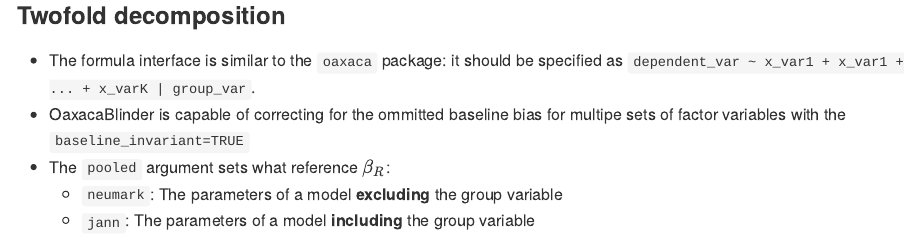
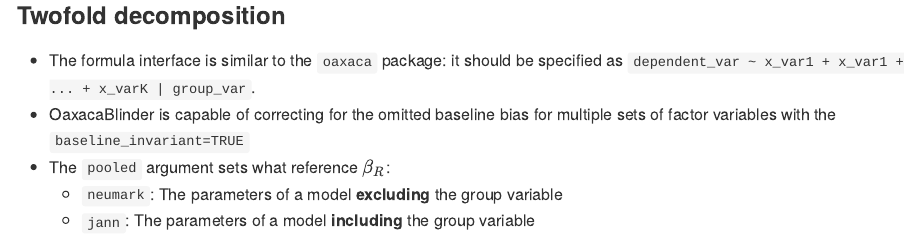
Before and after one commit to sinanpl/OaxacaBlinder, an R Markdown document (README.Rmd): the page in a window 1100 px wide, from 850 px down. Rendered offline with R 4.5, knitr and Pandoc, with nearby package versions; code that draws random numbers runs with fixed seeds of ours; badge pictures from the web are left out.

Commit message:
Fix typos

```diff
--- a/README.Rmd
+++ b/README.Rmd
@@ -50,7 +50,7 @@ dplyr::glimpse(chicago_long)
 ### Twofold decomposition
 
 - The formula interface is similar to the `oaxaca` package: it should be specified as `dependent_var ~ x_var1 + x_var1 + ... + x_varK | group_var`.
-- OaxacaBlinder is capable of correcting for the ommitted baseline bias for multipe sets of factor variables with the `baseline_invariant=TRUE`
+- OaxacaBlinder is capable of correcting for the omitted baseline bias for multiple sets of factor variables with the `baseline_invariant=TRUE`
 - The `pooled` argument sets what reference $\beta_R$:
   - `neumark`: The parameters of a model **excluding** the group variable
   - `jann`: The parameters of a model **including** the group variable
```
